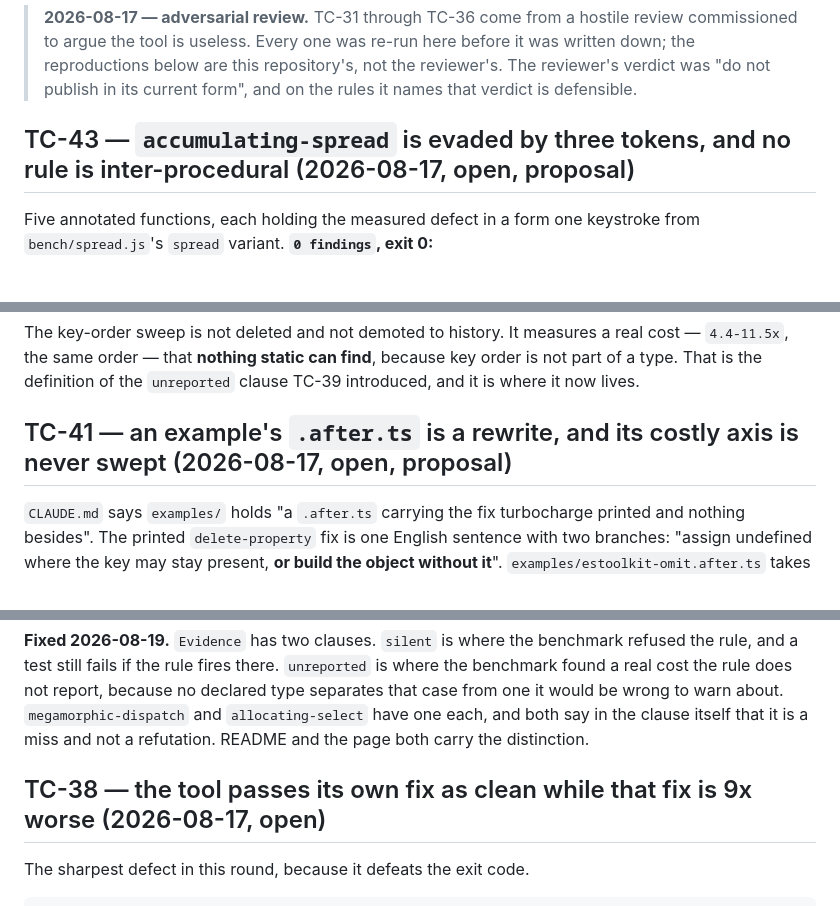
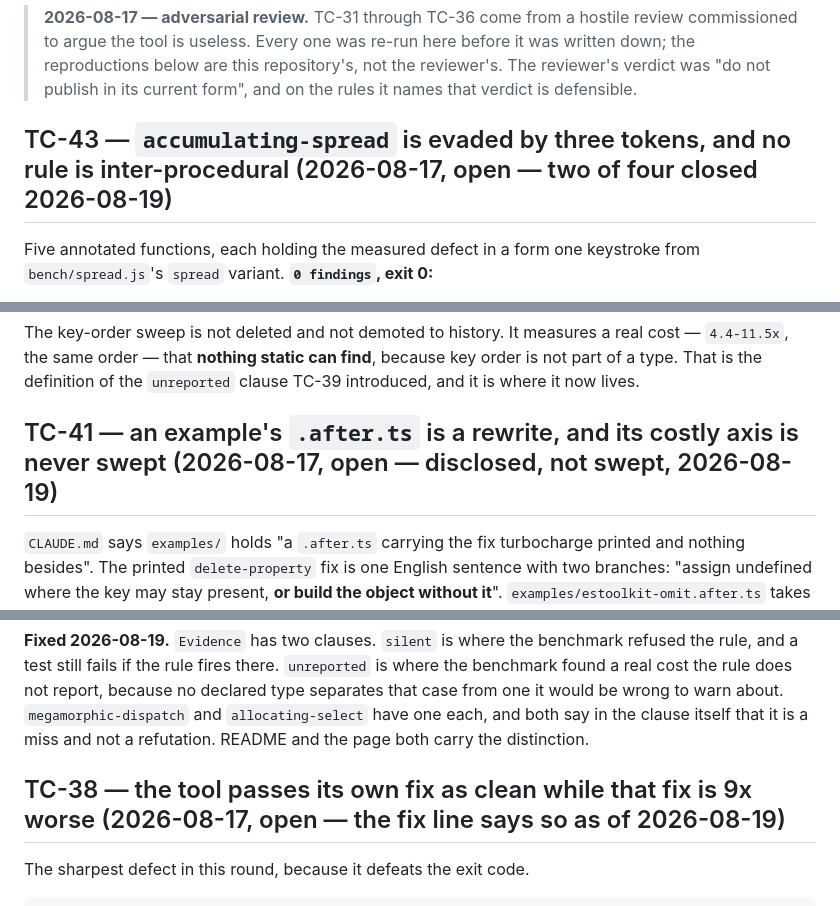
Before and after one commit to kronael/jitmax, a Markdown page: BUGS.md, 3 parts joined by grey strips. Rendered like a GitHub page.

Commit message:
docs: the bug register says at a glance what is closed

```diff
--- a/BUGS.md
+++ b/BUGS.md
@@ -8,7 +8,7 @@ Review queue. Found during audits, fixed only when the owner asks.
 > the reviewer's. The reviewer's verdict was "do not publish in its current
 > form", and on the rules it names that verdict is defensible.
 
-## TC-43 — `accumulating-spread` is evaded by three tokens, and no rule is inter-procedural (2026-08-17, open, proposal)
+## TC-43 — `accumulating-spread` is evaded by three tokens, and no rule is inter-procedural (2026-08-17, open — two of four closed 2026-08-19)
 
 Five annotated functions, each holding the measured defect in a form one
 keystroke from `bench/spread.js`'s `spread` variant. **`0 findings`, exit 0:**
@@ -156,7 +156,7 @@ real cost — `4.4-11.5x`, the same order — that **nothing static can find**,
 because key order is not part of a type. That is the definition of the
 `unreported` clause TC-39 introduced, and it is where it now lives.
 
-## TC-41 — an example's `.after.ts` is a rewrite, and its costly axis is never swept (2026-08-17, open, proposal)
+## TC-41 — an example's `.after.ts` is a rewrite, and its costly axis is never swept (2026-08-17, open — disclosed, not swept, 2026-08-19)
 
 `CLAUDE.md` says `examples/` holds "a `.after.ts` carrying the fix turbocharge
 printed and nothing besides". The printed `delete-property` fix is one English
@@ -239,7 +239,7 @@ about. `megamorphic-dispatch` and `allocating-select` have one each, and both
 say in the clause itself that it is a miss and not a refutation. README and the
 page both carry the distinction.
 
-## TC-38 — the tool passes its own fix as clean while that fix is 9x worse (2026-08-17, open)
+## TC-38 — the tool passes its own fix as clean while that fix is 9x worse (2026-08-17, open — the fix line says so as of 2026-08-19)
 
 The sharpest defect in this round, because it defeats the exit code.
 
```
Also changed, not shown: other parts of BUGS.md (+1 -1 lines), README.md (+1 -1 lines).
